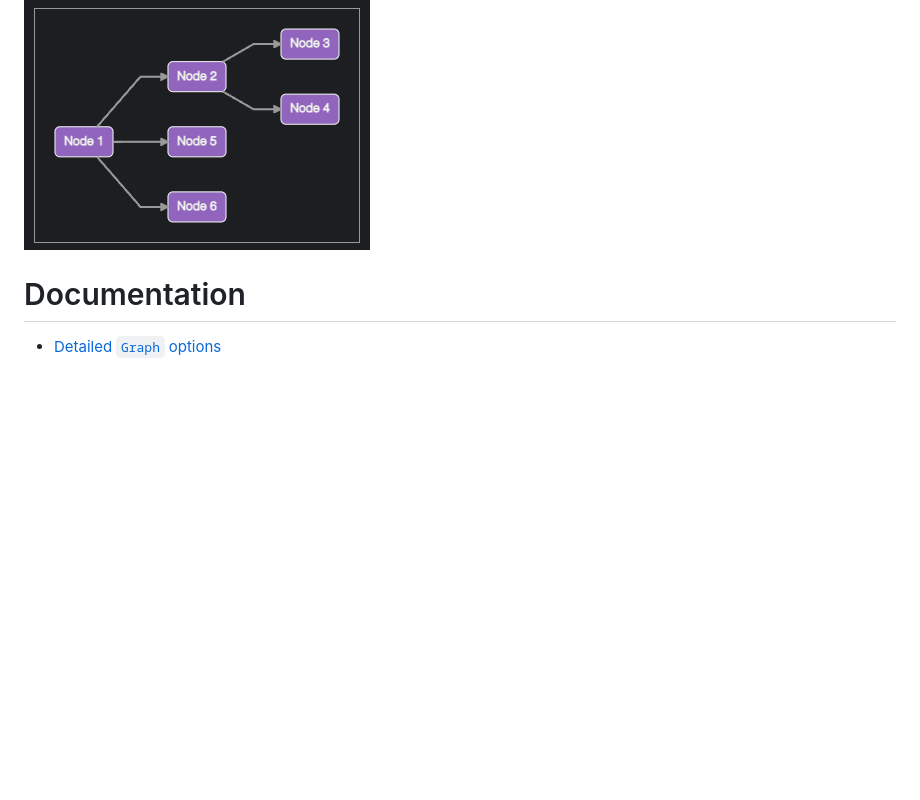
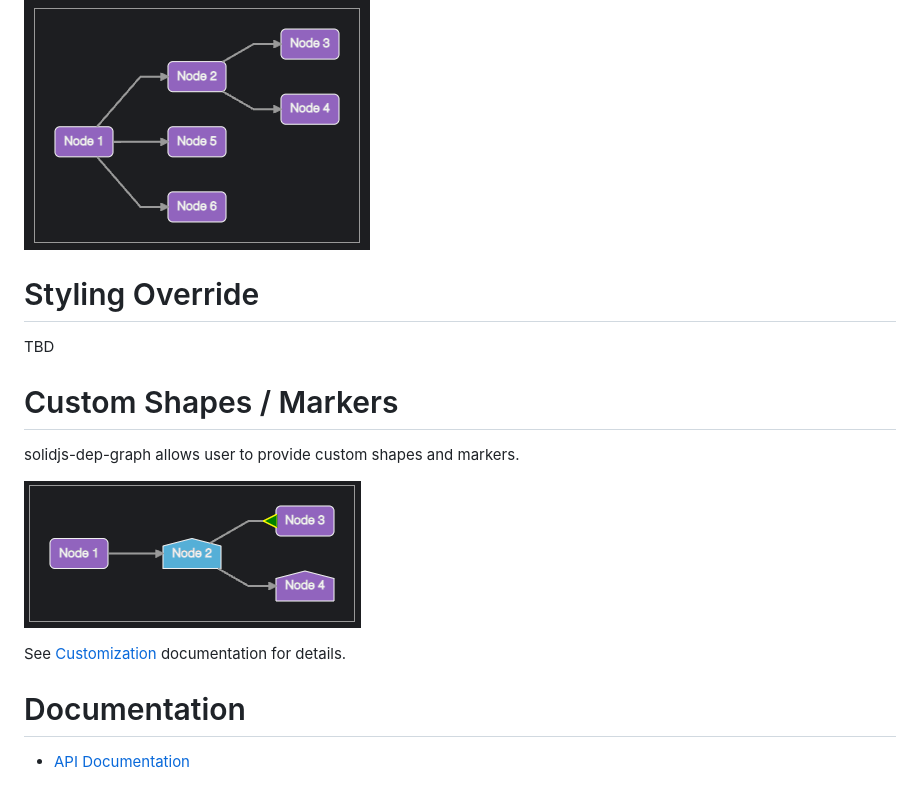
Before and after one commit to AliTajeldin/solidjs-dep-graph, a Markdown page: README.md, the part around the change. GitHub-like rendering; pictures changed too: docs/img/custom_example.png (added); blank space fills up the shorter version.

Commit message:
added custom marker example and docs

```diff
--- a/README.md
+++ b/README.md
@@ -47,5 +47,15 @@ The above would produce the following graph.
 
 ![Basic Example Image](./docs/img/basic_example.png)
 
+# Styling Override
+TBD
+
+# Custom Shapes / Markers
+solidjs-dep-graph allows user to provide custom shapes and markers.
+
+![Custom Example Image](./docs/img/custom_example.png)
+
+See [Customization](./docs/custom.md) documentation for details.
+
 # Documentation
-* [Detailed `Graph` options](./docs/graph.md)
+* [API Documentation](./docs/api.md)
```
Also changed, not shown: docs/api.md (renamed from docs/graph.md, +9 -2 lines), docs/custom.md (added, +79 -0 lines), 5 other files.
